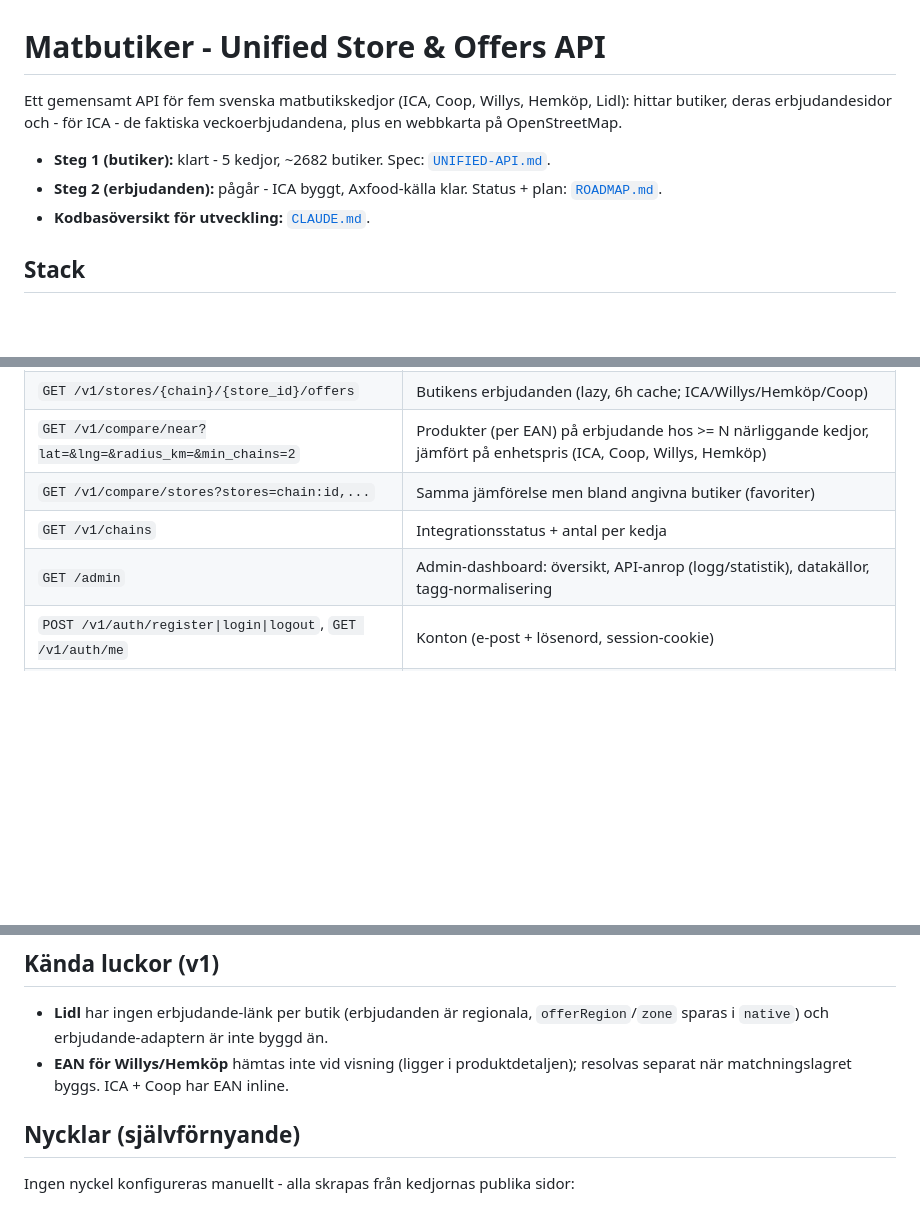
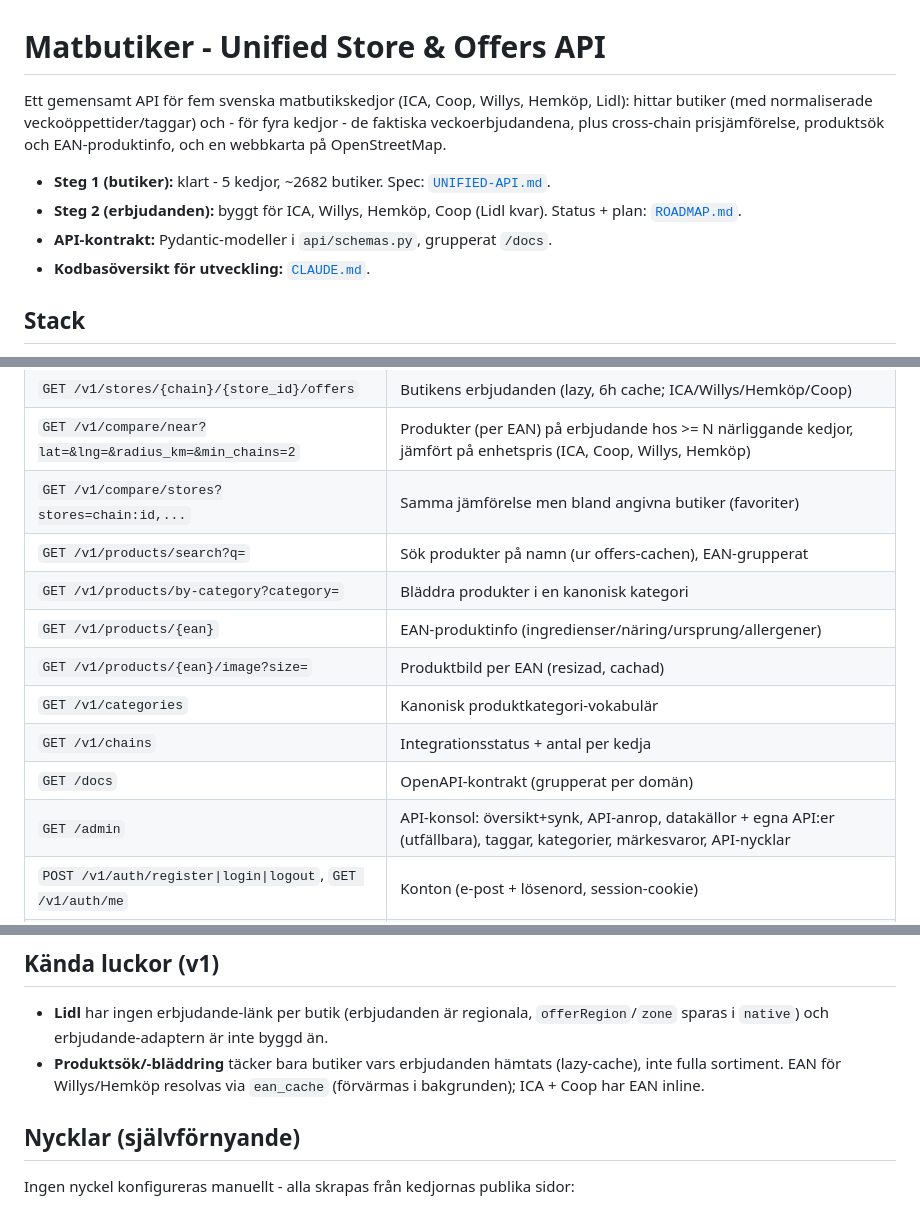
Before and after one commit to Armandur/fyndkartan, a Markdown page: README.md, 3 parts joined by grey strips. Rendered like a GitHub page; blank space fills up the shorter version.

```diff
--- a/README.md
+++ b/README.md
@@ -1,11 +1,13 @@
 # Matbutiker - Unified Store & Offers API
 
 Ett gemensamt API för fem svenska matbutikskedjor (ICA, Coop, Willys, Hemköp,
-Lidl): hittar butiker, deras erbjudandesidor och - för ICA - de faktiska
-veckoerbjudandena, plus en webbkarta på OpenStreetMap.
+Lidl): hittar butiker (med normaliserade veckoöppettider/taggar) och - för fyra
+kedjor - de faktiska veckoerbjudandena, plus cross-chain prisjämförelse, produktsök
+och EAN-produktinfo, och en webbkarta på OpenStreetMap.
 
 - **Steg 1 (butiker):** klart - 5 kedjor, ~2682 butiker. Spec: [`UNIFIED-API.md`](UNIFIED-API.md).
-- **Steg 2 (erbjudanden):** pågår - ICA byggt, Axfood-källa klar. Status + plan: [`ROADMAP.md`](ROADMAP.md).
+- **Steg 2 (erbjudanden):** byggt för ICA, Willys, Hemköp, Coop (Lidl kvar). Status + plan: [`ROADMAP.md`](ROADMAP.md).
+- **API-kontrakt:** Pydantic-modeller i `api/schemas.py`, grupperat `/docs`.
 - **Kodbasöversikt för utveckling:** [`CLAUDE.md`](CLAUDE.md).
 
 ## Stack
@@ -38,8 +40,14 @@ startar automatiskt i bakgrunden; kartan fylls på medan kedjorna blir klara
 | `GET /v1/stores/{chain}/{store_id}/offers` | Butikens erbjudanden (lazy, 6h cache; ICA/Willys/Hemköp/Coop) |
 | `GET /v1/compare/near?lat=&lng=&radius_km=&min_chains=2` | Produkter (per EAN) på erbjudande hos >= N närliggande kedjor, jämfört på enhetspris (ICA, Coop, Willys, Hemköp) |
 | `GET /v1/compare/stores?stores=chain:id,...` | Samma jämförelse men bland angivna butiker (favoriter) |
+| `GET /v1/products/search?q=` | Sök produkter på namn (ur offers-cachen), EAN-grupperat |
+| `GET /v1/products/by-category?category=` | Bläddra produkter i en kanonisk kategori |
+| `GET /v1/products/{ean}` | EAN-produktinfo (ingredienser/näring/ursprung/allergener) |
+| `GET /v1/products/{ean}/image?size=` | Produktbild per EAN (resizad, cachad) |
+| `GET /v1/categories` | Kanonisk produktkategori-vokabulär |
 | `GET /v1/chains` | Integrationsstatus + antal per kedja |
-| `GET /admin` | Admin-dashboard: översikt, API-anrop (logg/statistik), datakällor, tagg-normalisering |
+| `GET /docs` | OpenAPI-kontrakt (grupperat per domän) |
+| `GET /admin` | API-konsol: översikt+synk, API-anrop, datakällor + egna API:er (utfällbara), taggar, kategorier, märkesvaror, API-nycklar |
 | `POST /v1/auth/register\|login\|logout`, `GET /v1/auth/me` | Konton (e-post + lösenord, session-cookie) |
 | `GET\|POST\|DELETE /v1/favorites` | Favoritbutiker knutna till kontot (inloggad); annars localStorage i klienten |
 | `POST /v1/sync` | Starta omsynk (butiker) |
@@ -61,8 +69,9 @@ Totalt ~2682 butiker i cachen (ICA 1288, Coop 722, Lidl 212, Hemköp 206, Willys
 
 - **Lidl** har ingen erbjudande-länk per butik (erbjudanden är regionala,
   `offerRegion`/`zone` sparas i `native`) och erbjudande-adaptern är inte byggd än.
-- **EAN för Willys/Hemköp** hämtas inte vid visning (ligger i produktdetaljen);
-  resolvas separat när matchningslagret byggs. ICA + Coop har EAN inline.
+- **Produktsök/-bläddring** täcker bara butiker vars erbjudanden hämtats (lazy-cache),
+  inte fulla sortiment. EAN för Willys/Hemköp resolvas via `ean_cache` (förvärmas i
+  bakgrunden); ICA + Coop har EAN inline.
 
 ## Nycklar (självförnyande)
 
```
Also changed, not shown: CLAUDE.md (+33 -11 lines).
